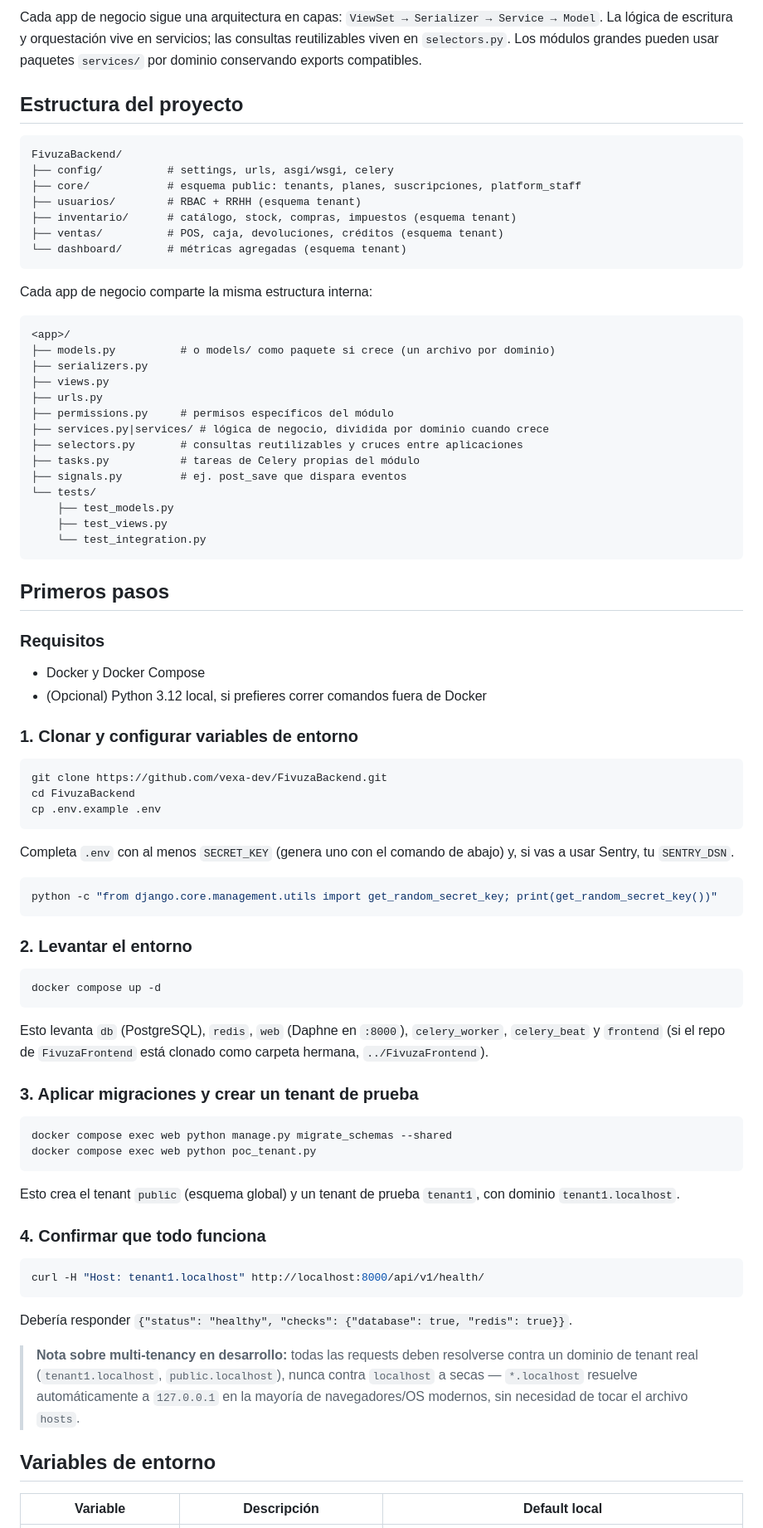
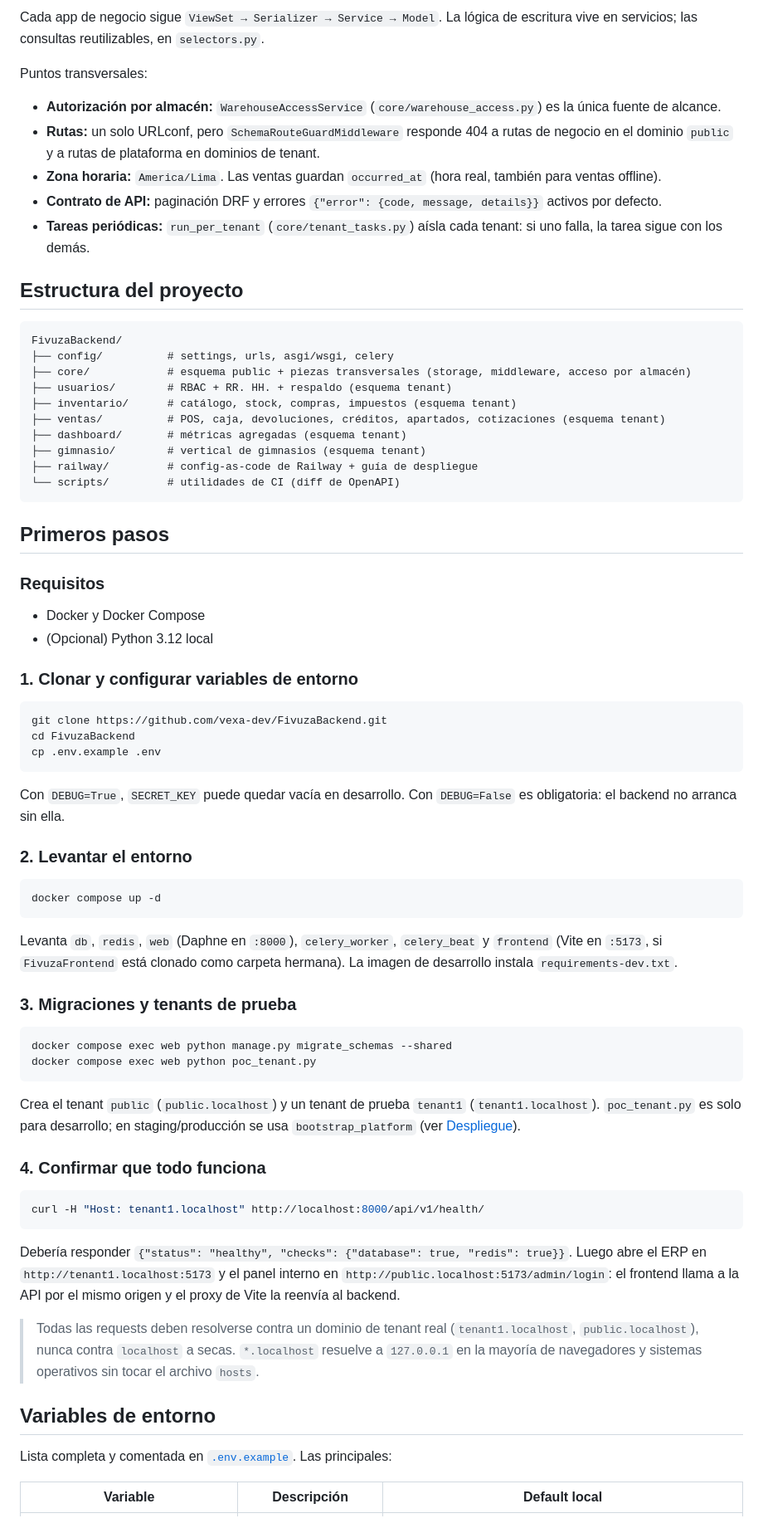
Before and after one commit to vexa-dev/FivuzaBackend, a Markdown page: README.md, the part around one of its changes. Shown at 83% size. Drawn GitHub-style.

````diff
--- a/README.md
+++ b/README.md
@@ -62,35 +55,27 @@ El código está organizado en **5 apps de Django**, no necesariamente alineadas
 
-Cada app de negocio sigue una arquitectura en capas: `ViewSet → Serializer → Service → Model`. La lógica de escritura y orquestación vive en servicios; las consultas reutilizables viven en `selectors.py`. Los módulos grandes pueden usar paquetes `services/` por dominio conservando exports compatibles.
+Cada app de negocio sigue `ViewSet → Serializer → Service → Model`. La lógica de escritura vive en servicios; las consultas reutilizables, en `selectors.py`.
+
+Puntos transversales:
+
+- **Autorización por almacén:** `WarehouseAccessService` (`core/warehouse_access.py`) es la única fuente de alcance.
+- **Rutas:** un solo URLconf, pero `SchemaRouteGuardMiddleware` responde 404 a rutas de negocio en el dominio `public` y a rutas de plataforma en dominios de tenant.
+- **Zona horaria:** `America/Lima`. Las ventas guardan `occurred_at` (hora real, también para ventas offline).
+- **Contrato de API:** paginación DRF y errores `{"error": {code, message, details}}` activos por defecto.
+- **Tareas periódicas:** `run_per_tenant` (`core/tenant_tasks.py`) aísla cada tenant: si uno falla, la tarea sigue con los demás.
 
 ## Estructura del proyecto
 
 ```
 FivuzaBackend/
 ├── config/          # settings, urls, asgi/wsgi, celery
-├── core/            # esquema public: tenants, planes, suscripciones, platform_staff
-├── usuarios/        # RBAC + RRHH (esquema tenant)
+├── core/            # esquema public + piezas transversales (storage, middleware, acceso por almacén)
+├── usuarios/        # RBAC + RR. HH. + respaldo (esquema tenant)
 ├── inventario/      # catálogo, stock, compras, impuestos (esquema tenant)
-├── ventas/          # POS, caja, devoluciones, créditos (esquema tenant)
-└── dashboard/       # métricas agregadas (esquema tenant)
-```
-
-Cada app de negocio comparte la misma estructura interna:
-
-```
-<app>/
-├── models.py          # o models/ como paquete si crece (un archivo por dominio)
-├── serializers.py
-├── views.py
-├── urls.py
-├── permissions.py     # permisos específicos del módulo
-├── services.py|services/ # lógica de negocio, dividida por dominio cuando crece
-├── selectors.py       # consultas reutilizables y cruces entre aplicaciones
-├── tasks.py           # tareas de Celery propias del módulo
-├── signals.py         # ej. post_save que dispara eventos
-└── tests/
-    ├── test_models.py
-    ├── test_views.py
-    └── test_integration.py
+├── ventas/          # POS, caja, devoluciones, créditos, apartados, cotizaciones (esquema tenant)
+├── dashboard/       # métricas agregadas (esquema tenant)
+├── gimnasio/        # vertical de gimnasios (esquema tenant)
+├── railway/         # config-as-code de Railway + guía de despliegue
+└── scripts/         # utilidades de CI (diff de OpenAPI)
 ```
 
 ## Primeros pasos
@@ -98,7 +83,7 @@ Cada app de negocio comparte la misma estructura interna:
 ### Requisitos
 
 - Docker y Docker Compose
-- (Opcional) Python 3.12 local, si prefieres correr comandos fuera de Docker
+- (Opcional) Python 3.12 local
 
 ### 1. Clonar y configurar variables de entorno
 
@@ -108,11 +93,7 @@ cd FivuzaBackend
 cp .env.example .env
 ```
 
-Completa `.env` con al menos `SECRET_KEY` (genera uno con el comando de abajo) y, si vas a usar Sentry, tu `SENTRY_DSN`.
-
-```bash
-python -c "from django.core.management.utils import get_random_secret_key; print(get_random_secret_key())"
-```
+Con `DEBUG=True`, `SECRET_KEY` puede quedar vacía en desarrollo. Con `DEBUG=False` es obligatoria: el backend no arranca sin ella.
 
 ### 2. Levantar el entorno
 
@@ -120,16 +101,16 @@ python -c "from django.core.management.utils import get_random_secret_key; print
 docker compose up -d
 ```
 
-Esto levanta `db` (PostgreSQL), `redis`, `web` (Daphne en `:8000`), `celery_worker`, `celery_beat` y `frontend` (si el repo de `FivuzaFrontend` está clonado como carpeta hermana, `../FivuzaFrontend`).
+Levanta `db`, `redis`, `web` (Daphne en `:8000`), `celery_worker`, `celery_beat` y `frontend` (Vite en `:5173`, si `FivuzaFrontend` está clonado como carpeta hermana). La imagen de desarrollo instala `requirements-dev.txt`.
 
-### 3. Aplicar migraciones y crear un tenant de prueba
+### 3. Migraciones y tenants de prueba
 
 ```bash
 docker compose exec web python manage.py migrate_schemas --shared
 docker compose exec web python poc_tenant.py
 ```
 
-Esto crea el tenant `public` (esquema global) y un tenant de prueba `tenant1`, con dominio `tenant1.localhost`.
+Crea el tenant `public` (`public.localhost`) y un tenant de prueba `tenant1` (`tenant1.localhost`). `poc_tenant.py` es solo para desarrollo; en staging/producción se usa `bootstrap_platform` (ver [Despliegue](#despliegue)).
 
 ### 4. Confirmar que todo funciona
 
@@ -137,11 +118,13 @@ Esto crea el tenant `public` (esquema global) y un tenant de prueba `tenant1`, c
 curl -H "Host: tenant1.localhost" http://localhost:8000/api/v1/health/
 ```
 
-Debería responder `{"status": "healthy", "checks": {"database": true, "redis": true}}`.
+Debería responder `{"status": "healthy", "checks": {"database": true, "redis": true}}`. Luego abre el ERP en `http://tenant1.localhost:5173` y el panel interno en `http://public.localhost:5173/admin/login`: el frontend llama a la API por el mismo origen y el proxy de Vite la reenvía al backend.
 
-> **Nota sobre multi-tenancy en desarrollo:** todas las requests deben resolverse contra un dominio de tenant real (`tenant1.localhost`, `public.localhost`), nunca contra `localhost` a secas — `*.localhost` resuelve automáticamente a `127.0.0.1` en la mayoría de navegadores/OS modernos, sin necesidad de tocar el archivo `hosts`.
+> Todas las requests deben resolverse contra un dominio de tenant real (`tenant1.localhost`, `public.localhost`), nunca contra `localhost` a secas. `*.localhost` resuelve a `127.0.0.1` en la mayoría de navegadores y sistemas operativos sin tocar el archivo `hosts`.
 
 ## Variables de entorno
+
+Lista completa y comentada en [`.env.example`](.env.example). Las principales:
 
 | Variable | Descripción | Default local |
 |---|---|---|
````
Also changed, not shown: other parts of README.md (+55 -61 lines).
